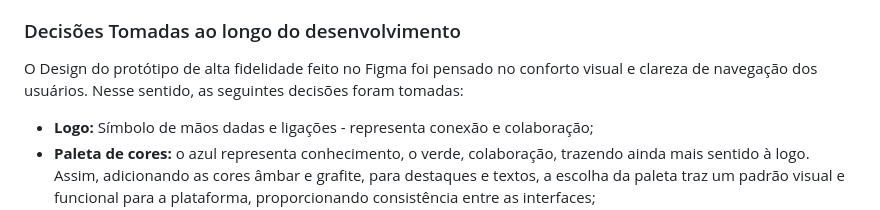
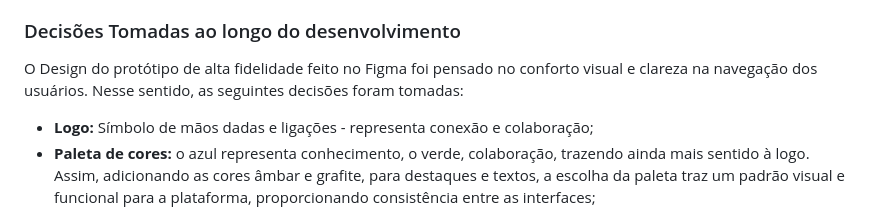
Before and after one commit to juliettfigueiredodev/projetointegrado, a Markdown page: README.md, the part around the change. GitHub-like rendering.

```diff
--- a/README.md
+++ b/README.md
@@ -60,7 +60,7 @@ Nos dias atuais, as pessoas têm a necessidade de tecnologias rápidas e intuiti
 
 ### Decisões Tomadas ao longo do desenvolvimento
 
-O Design do protótipo de alta fidelidade feito no Figma foi pensado no conforto visual e clareza de navegação dos usuários. Nesse sentido, as seguintes decisões foram tomadas:
+O Design do protótipo de alta fidelidade feito no Figma foi pensado no conforto visual e clareza na navegação dos usuários. Nesse sentido, as seguintes decisões foram tomadas:
 
 - **Logo:** Símbolo de mãos dadas e ligações - representa conexão e colaboração;
 - **Paleta de cores:** o azul representa conhecimento, o verde, colaboração, trazendo ainda mais sentido à logo. Assim, adicionando as cores âmbar e grafite, para destaques e textos, a escolha da paleta traz um padrão visual e funcional para a plataforma, proporcionando consistência entre as interfaces;
```
